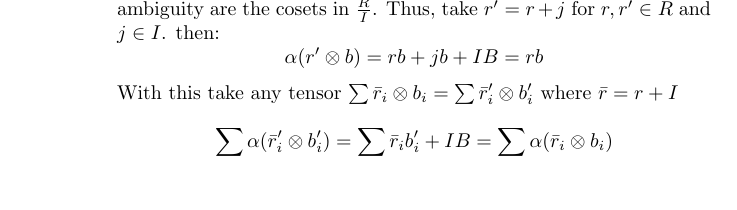
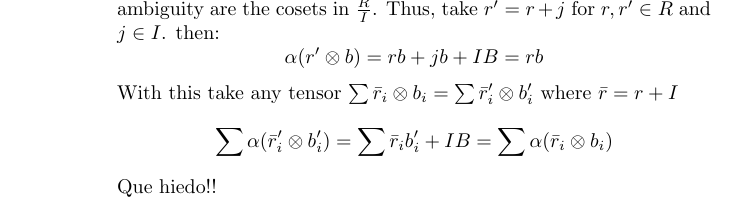
Before and after one commit to lab156/Algebra_II-notes, a LaTeX problem sheet (hw1/this_paper.tex, which reads hw1/paper.tex): part of page 2 of 2, cut so that both start at the same text. Compiled offline with pdfLaTeX.

Commit message:
testing remote

```diff
--- a/hw1/paper.tex
+++ b/hw1/paper.tex
@@ -70,7 +70,7 @@
             $$ \alpha(r'\otimes b) = rb + jb + IB = rb$$
             With this take any tensor $\sum \bar r_i\otimes b_i=\sum \bar r'_i\otimes b'_i$ where $\bar r = r + I$
             $$\sum \alpha(\bar r'_i\otimes b'_i)=\sum  \bar r_i b'_i + IB = \sum\alpha(\bar r_i \otimes b_i) $$
-
+Que hiedo!!
 
     \end{enumerate}
 \end{description}
```
